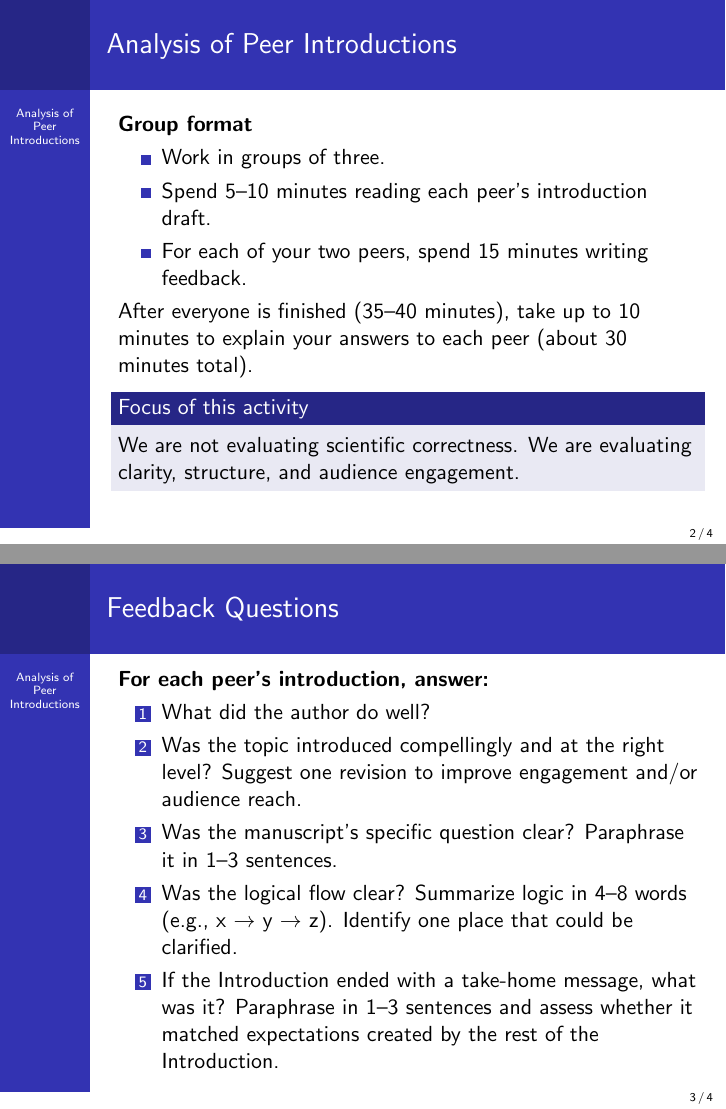
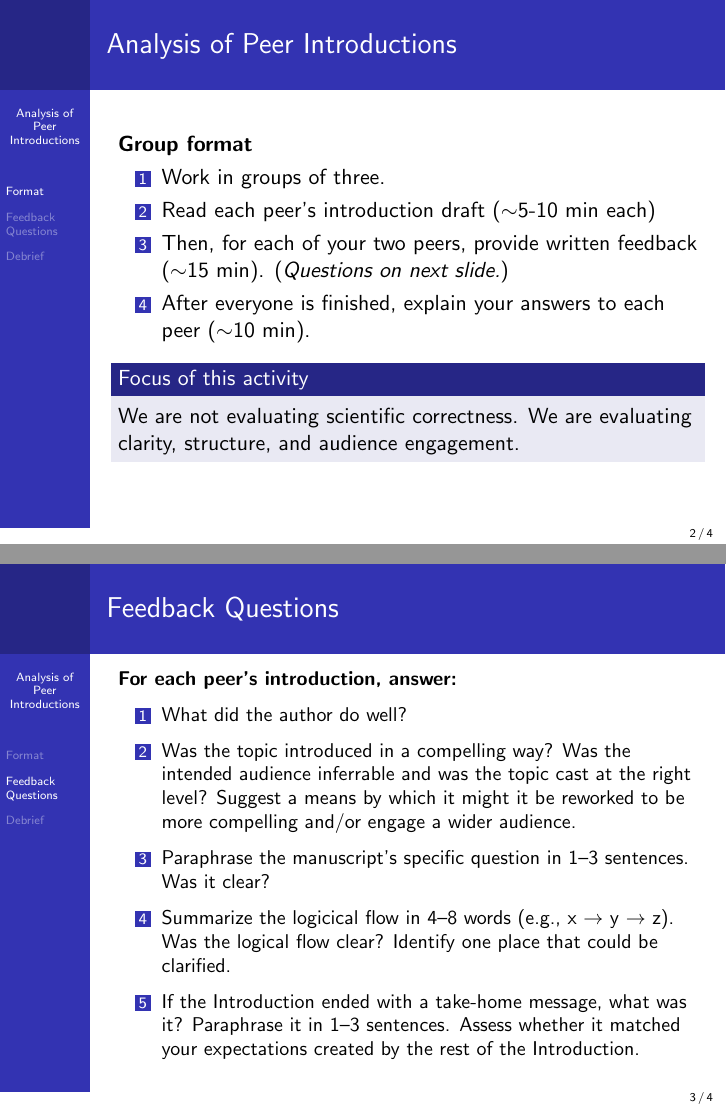
Before and after one commit to marknovak/ScientificWriting, LaTeX slides (classes/PeerIntroAnalysis/tex/PeerIntroAnalysis_slides.tex): pages 2 and 3 of 4, joined at a grey line. Compiled offline with pdfLaTeX.

Commit message:
Update Peer Intros

```diff
--- a/classes/PeerIntroAnalysis/tex/PeerIntroAnalysis_slides.tex
+++ b/classes/PeerIntroAnalysis/tex/PeerIntroAnalysis_slides.tex
@@ -19,17 +19,18 @@
   \titlepage
 \end{frame}
 
-% ============================================================
+% ======================================================
+
+\section{Format}
 \begin{frame}{Analysis of Peer Introductions}
 
   \textbf{Group format}
-  \begin{itemize}
+  \begin{enumerate}
     \item Work in groups of three.
-    \item Spend 5--10 minutes reading each peer's introduction draft.
-    \item For each of your two peers, spend 15 minutes writing feedback.
-  \end{itemize}
-
-    After everyone is finished (35--40 minutes), take up to 10 minutes to explain your answers to each peer (about 30 minutes total).
+    \item Read each peer's introduction draft ($\sim$5-10 min each)
+    \item Then, for each of your two peers, provide written feedback ($\sim$15 min). (\textit{Questions on next slide.})
+    \item After everyone is finished, explain your answers to each peer ($\sim$10 min).
+  \end{enumerate}
 
     \begin{block}{Focus of this activity}
     We are not evaluating scientific correctness.
@@ -38,23 +39,18 @@
 
 \end{frame}
 
-% ============================================================
+% ======================================================
+\section{Feedback Questions}
 \begin{frame}{Feedback Questions}
-
-
+  \small
   \textbf{For each peer's introduction, answer:}
   \begin{enumerate}
     \item What did the author do well?
-    \item Was the topic introduced compellingly and at the right level?
-      Suggest one revision to improve engagement and/or audience reach.
-    \item Was the manuscript's specific question clear?
-      Paraphrase it in 1--3 sentences.
-    \item Was the logical flow clear? Summarize logic in 4--8 words
-      (e.g., x $\rightarrow$ y $\rightarrow$ z).
-      Identify one place that could be clarified.
-    \item If the Introduction ended with a take-home message,
-      what was it? Paraphrase in 1--3 sentences and assess whether
-      it matched expectations created by the rest of the Introduction.
+    \item Was the topic introduced in a compelling way?  Was the intended audience inferrable and was the topic cast at the right level?  Suggest a means by which it might it be reworked to be more compelling and/or engage a wider audience.
+    \item Paraphrase the manuscript's specific question in 1--3 sentences. Was it clear?
+    \item Summarize the logicical flow in 4--8 words
+      (e.g., x $\rightarrow$ y $\rightarrow$ z). Was the logical flow clear? Identify one place that could be clarified.
+    \item If the Introduction ended with a take-home message, what was it? Paraphrase it in 1--3 sentences.  Assess whether it matched your expectations created by the rest of the Introduction.
   \end{enumerate}
 
 \end{frame}
```
Also changed, not shown: classes/MetaStructure/tex/MetaStructure_slides.tex (+0 -8 lines), classes/MetaStructure/tex/MetaStructure_slides.pdf, classes/PeerIntroAnalysis/README.md, classes/PeerIntroAnalysis/tex/PeerIntroAnalysis_slides.pdf, classes/PeerIntroAnalysis/tex/PeerIntroAnalysis_slides.tex (3 more changed lines).
